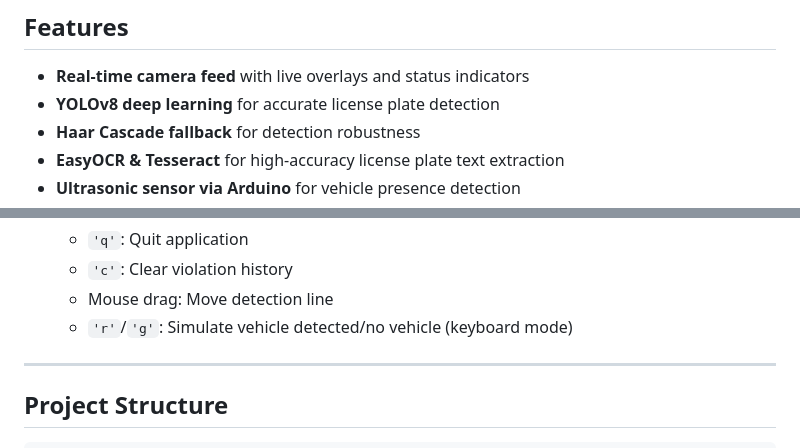
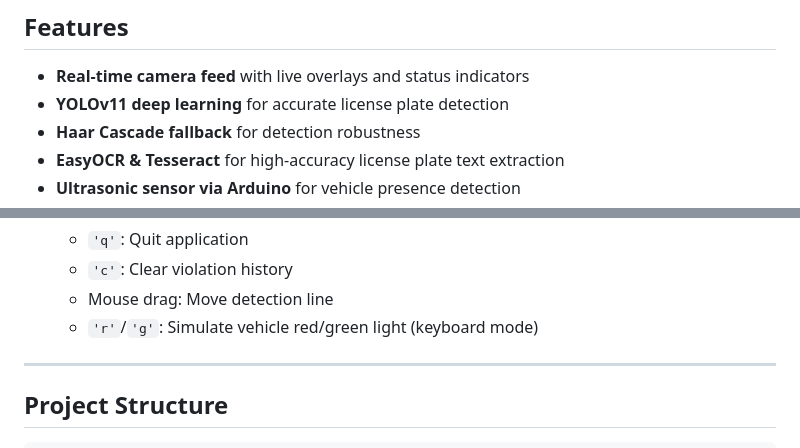
Before and after one commit to AryaChavan838181/Challan_Python_CP, a Markdown page: README.md, 2 parts joined by grey strips. GitHub-like rendering.

```diff
--- a/README.md
+++ b/README.md
@@ -9,7 +9,7 @@ This project is a **real-time, AI-powered vehicle license plate detection and vi
 ## Features
 
 - **Real-time camera feed** with live overlays and status indicators
-- **YOLOv8 deep learning** for accurate license plate detection
+- **YOLOv11 deep learning** for accurate license plate detection
 - **Haar Cascade fallback** for detection robustness
 - **EasyOCR & Tesseract** for high-accuracy license plate text extraction
 - **Ultrasonic sensor via Arduino** for vehicle presence detection
@@ -88,7 +88,7 @@ This project is a **real-time, AI-powered vehicle license plate detection and vi
     - `'q'`: Quit application
     - `'c'`: Clear violation history
     - Mouse drag: Move detection line
-    - `'r'`/`'g'`: Simulate vehicle detected/no vehicle (keyboard mode)
+    - `'r'`/`'g'`: Simulate vehicle red/green light (keyboard mode)
 
 ---
 
```
